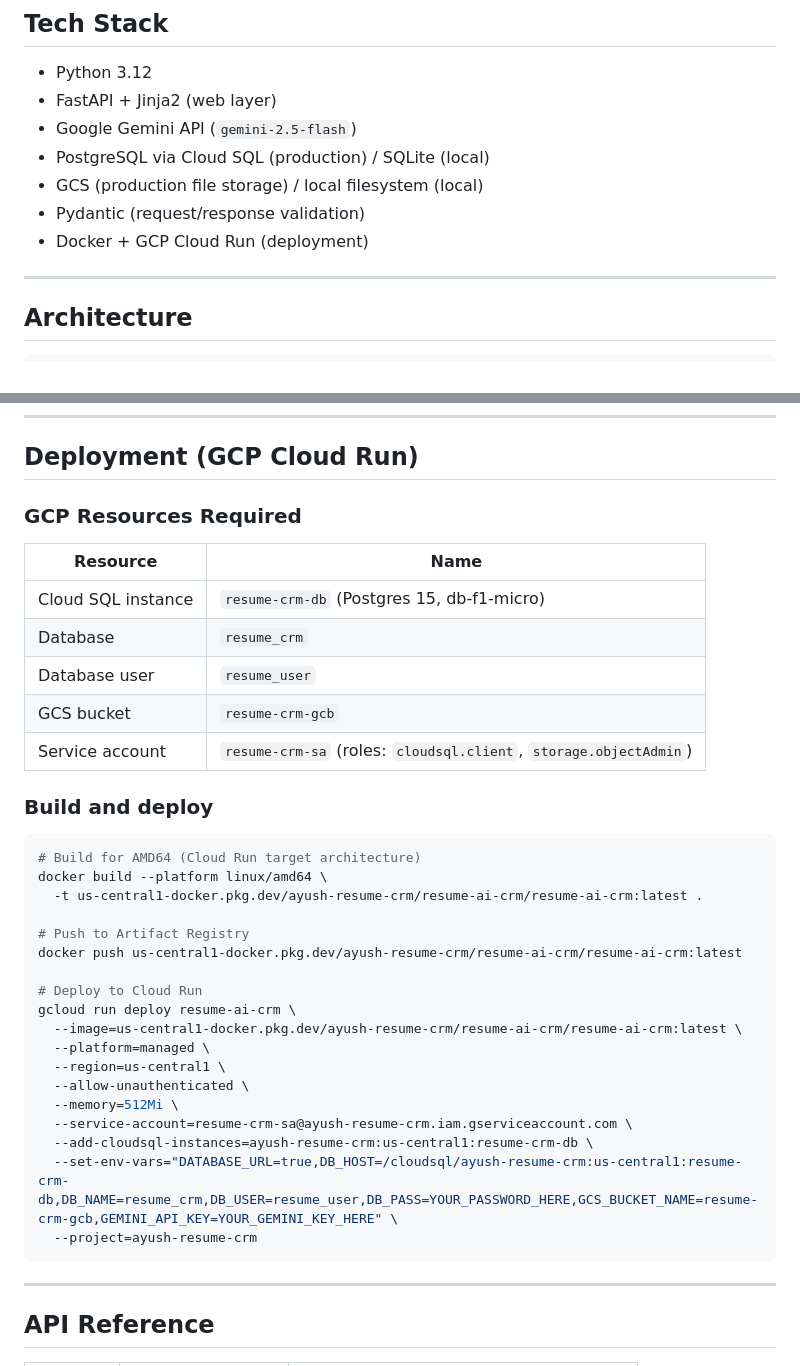
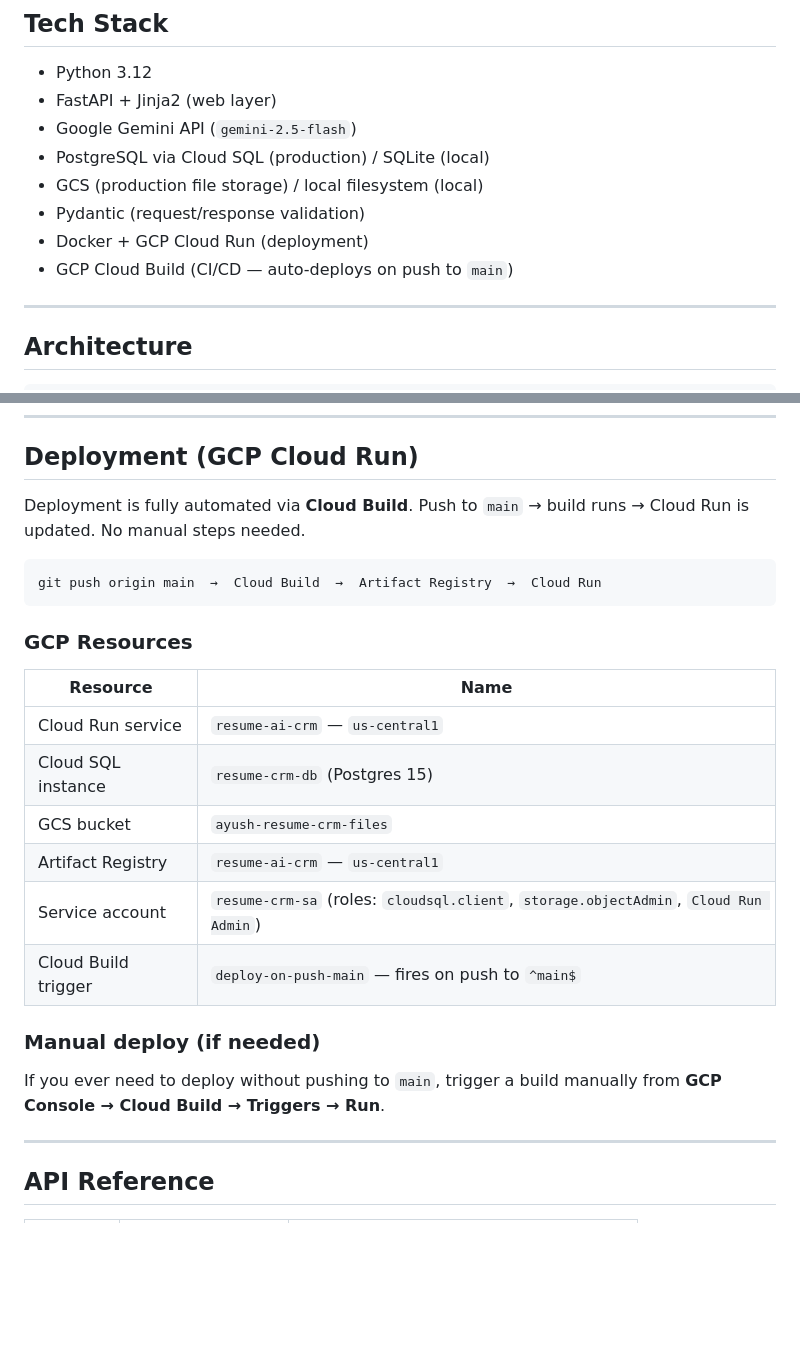
Before and after one commit to im-my-tea/resume-ai-crm, a Markdown page: README.md, 2 parts joined by grey strips. GitHub-like rendering; blank space fills up the shorter version.

Commit message:
docs: readme update for CD

````diff
--- a/README.md
+++ b/README.md
@@ -27,6 +27,7 @@ AI-powered resume tailoring and job application tracker. Paste a job description
 - GCS (production file storage) / local filesystem (local)
 - Pydantic (request/response validation)
 - Docker + GCP Cloud Run (deployment)
+- GCP Cloud Build (CI/CD — auto-deploys on push to `main`)
 
 ---
 
@@ -109,38 +110,26 @@ Open `http://localhost:8000`.
 
 ## Deployment (GCP Cloud Run)
 
-### GCP Resources Required
+Deployment is fully automated via **Cloud Build**. Push to `main` → build runs → Cloud Run is updated. No manual steps needed.
+
+```
+git push origin main  →  Cloud Build  →  Artifact Registry  →  Cloud Run
+```
+
+### GCP Resources
 
 | Resource | Name |
 |----------|------|
-| Cloud SQL instance | `resume-crm-db` (Postgres 15, db-f1-micro) |
-| Database | `resume_crm` |
-| Database user | `resume_user` |
-| GCS bucket | `resume-crm-gcb` |
-| Service account | `resume-crm-sa` (roles: `cloudsql.client`, `storage.objectAdmin`) |
+| Cloud Run service | `resume-ai-crm` — `us-central1` |
+| Cloud SQL instance | `resume-crm-db` (Postgres 15) |
+| GCS bucket | `ayush-resume-crm-files` |
+| Artifact Registry | `resume-ai-crm` — `us-central1` |
+| Service account | `resume-crm-sa` (roles: `cloudsql.client`, `storage.objectAdmin`, `Cloud Run Admin`) |
+| Cloud Build trigger | `deploy-on-push-main` — fires on push to `^main$` |
 
-### Build and deploy
+### Manual deploy (if needed)
 
-```bash
-# Build for AMD64 (Cloud Run target architecture)
-docker build --platform linux/amd64 \
-  -t us-central1-docker.pkg.dev/ayush-resume-crm/resume-ai-crm/resume-ai-crm:latest .
-
-# Push to Artifact Registry
-docker push us-central1-docker.pkg.dev/ayush-resume-crm/resume-ai-crm/resume-ai-crm:latest
-
-# Deploy to Cloud Run
-gcloud run deploy resume-ai-crm \
-  --image=us-central1-docker.pkg.dev/ayush-resume-crm/resume-ai-crm/resume-ai-crm:latest \
-  --platform=managed \
-  --region=us-central1 \
-  --allow-unauthenticated \
-  --memory=512Mi \
-  --service-account=resume-crm-sa@ayush-resume-crm.iam.gserviceaccount.com \
-  --add-cloudsql-instances=ayush-resume-crm:us-central1:resume-crm-db \
-  --set-env-vars="DATABASE_URL=true,DB_HOST=/cloudsql/ayush-resume-crm:us-central1:resume-crm-db,DB_NAME=resume_crm,DB_USER=resume_user,DB_PASS=YOUR_PASSWORD_HERE,GCS_BUCKET_NAME=resume-crm-gcb,GEMINI_API_KEY=YOUR_GEMINI_KEY_HERE" \
-  --project=ayush-resume-crm
-```
+If you ever need to deploy without pushing to `main`, trigger a build manually from **GCP Console → Cloud Build → Triggers → Run**.
 
 ---
 
````
